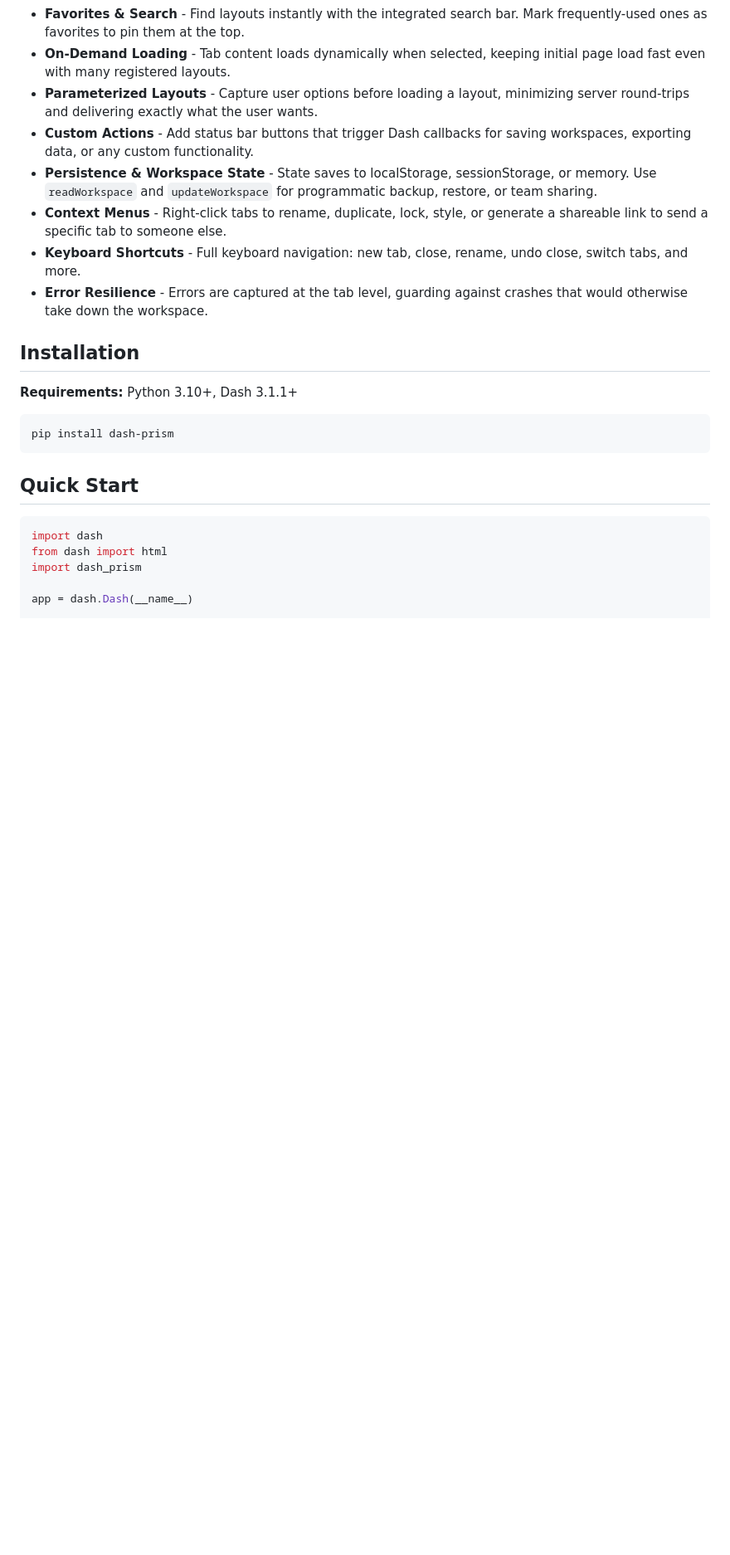
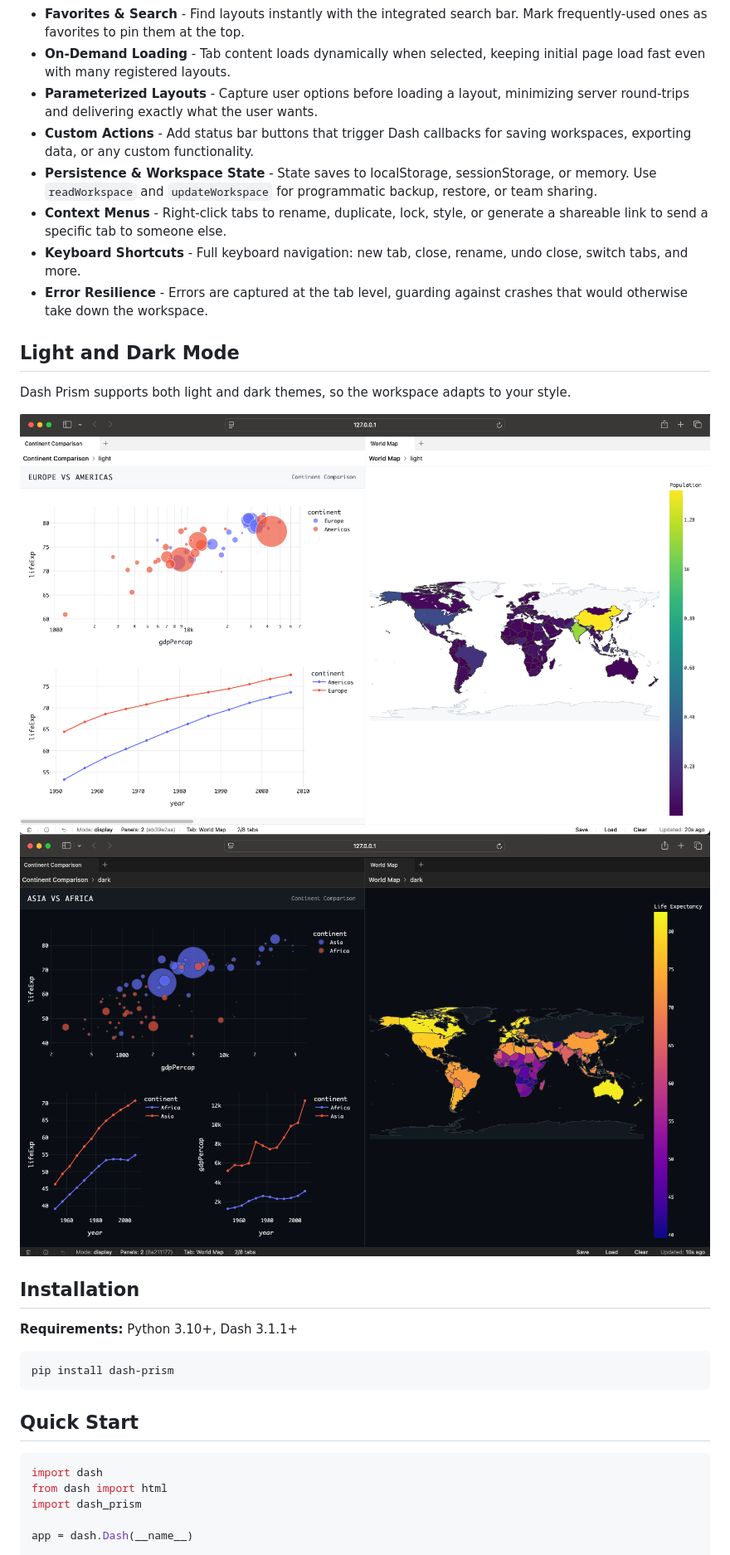
Before and after one commit to LudwigAJ/dash-prism, a Markdown page: README.md, the part around one of its changes. Shown at 83% size. Rendered like a GitHub page; pictures changed too: assets/prism-dark-mode-demo-0.png (added), assets/prism-light-mode-demo-0.png.png (added); blank space fills up the shorter version.

Commit message:
updated readme with prototype examples for now

```diff
--- a/README.md
+++ b/README.md
@@ -63,6 +65,13 @@ Dash Prism addresses these issues by providing:
   undo close, switch tabs, and more.
 - **Error Resilience** - Errors are captured at the tab level, guarding against
   crashes that would otherwise take down the workspace.
+
+## Light and Dark Mode
+
+Dash Prism supports both light and dark themes, so the workspace adapts to your style.
+
+![Dash Prism light mode](assets/prism-light-mode-demo-0.png.png)
+![Dash Prism dark mode](assets/prism-dark-mode-demo-0.png)
 
 ## Installation
 
```
Also changed, not shown: other parts of README.md (+2 -0 lines), 2 other files.
